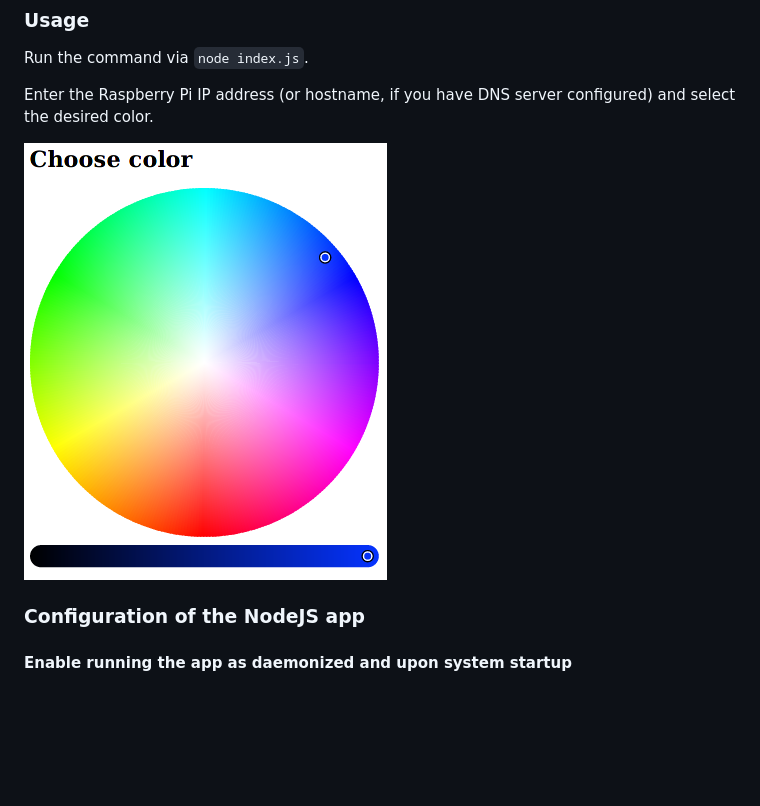
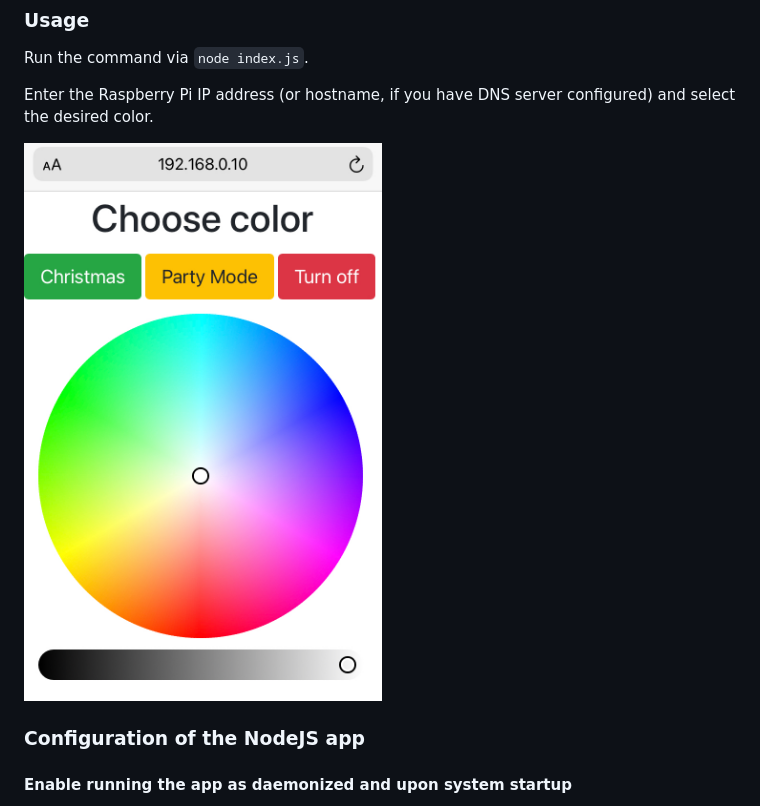
Before and after one commit to matplinta/rpi-leds-web, a Markdown page: README.md, the part around the change. GitHub-like rendering; pictures changed too: resources/web_ui.jpg (added), resources/web_ui.png (deleted); blank space fills up the shorter version.

Commit message:
refresh web_ui jpg

```diff
--- a/README.md
+++ b/README.md
@@ -40,7 +40,7 @@ Run the command via `node index.js`.
 
 Enter the Raspberry Pi IP address (or hostname, if you have DNS server configured) and select the desired color.
 
-![img](resources/web_ui.png)
+![img](resources/web_ui.jpg)
 
 ### Configuration of the NodeJS app
 #### Enable running the app as daemonized and upon system startup
```
